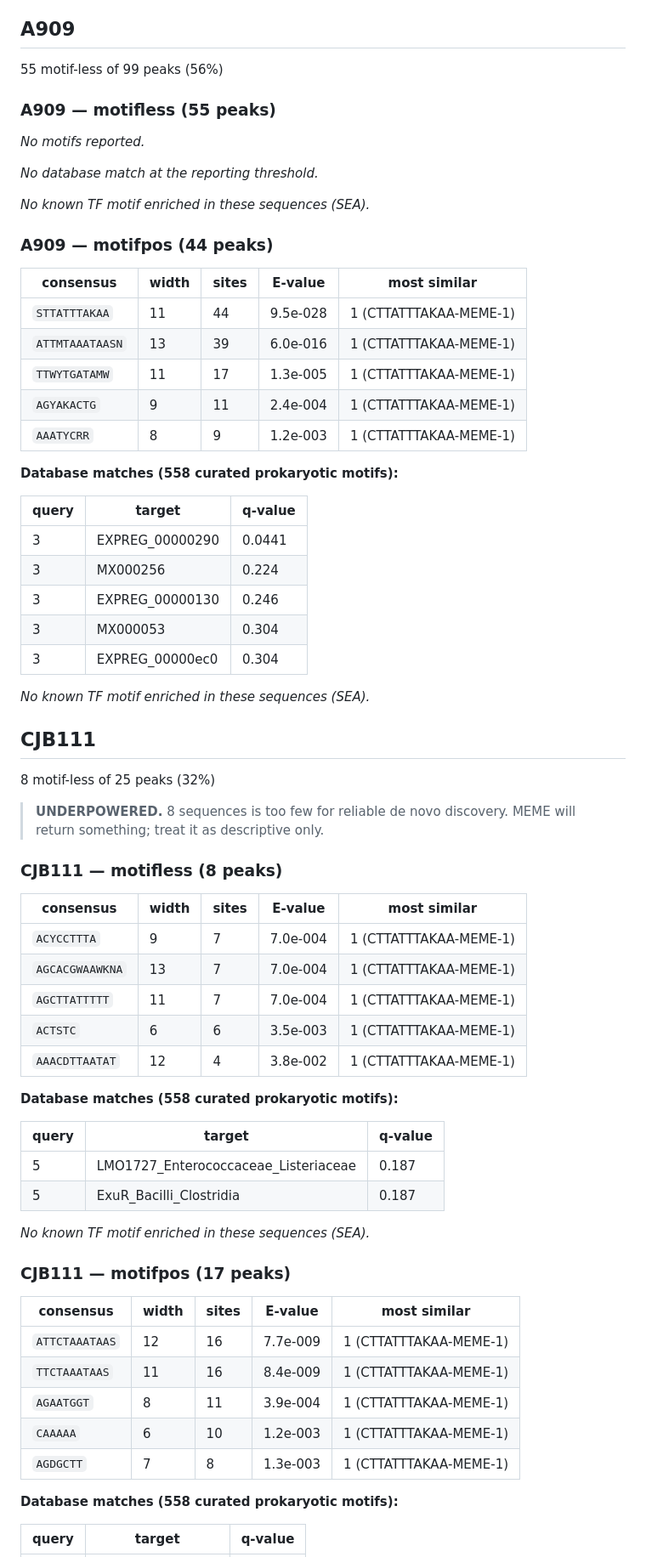
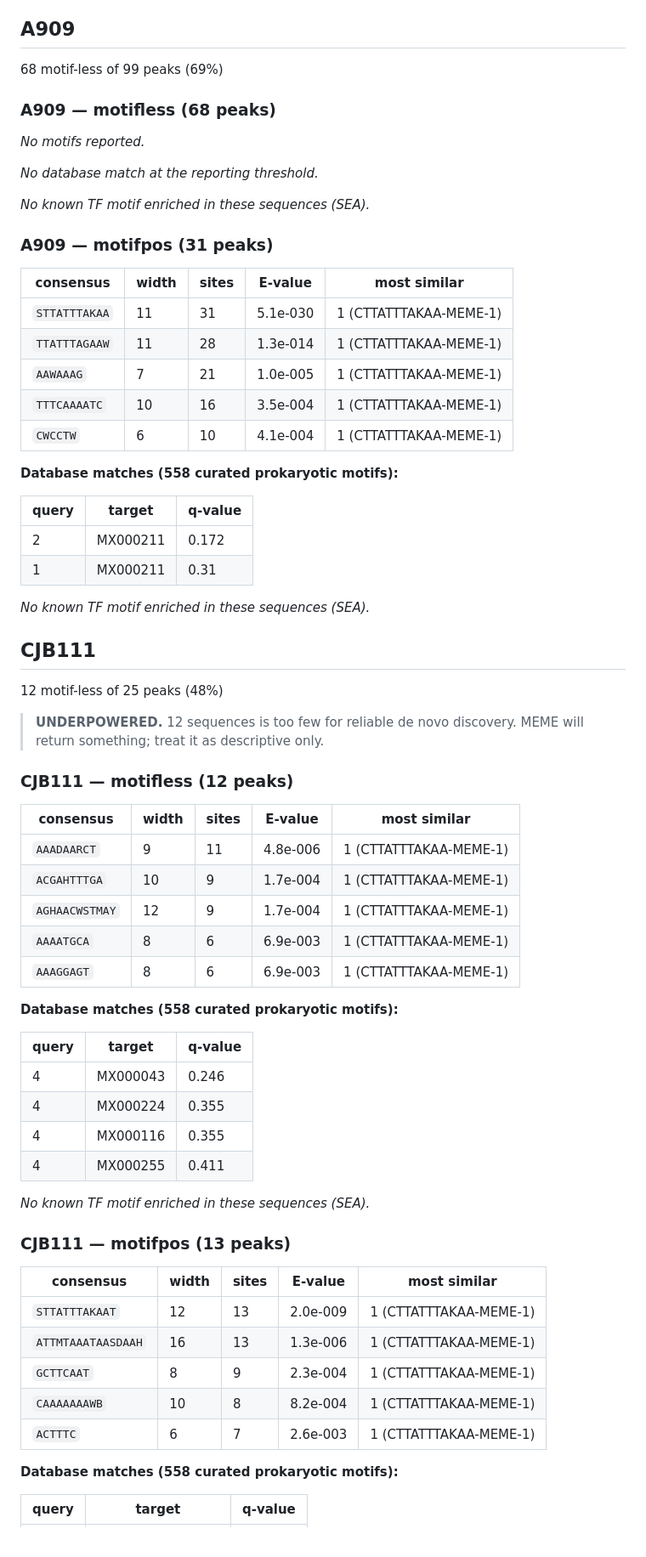
Before and after one commit to d1stadeyemi/perr-chipexo-rnaseq-integration, a Markdown page: results/13_motifless/MOTIFLESS_REPORT.md, the part around one of its changes. Shown at 85% size. Rendered like a GitHub page.

```diff
--- a/results/13_motifless/MOTIFLESS_REPORT.md
+++ b/results/13_motifless/MOTIFLESS_REPORT.md
@@ -6,9 +6,9 @@ Peaks carrying no GBS PerR motif (FIMO p<1e-4) were subjected to de novo discove
 
 ## A909
 
-55 motif-less of 99 peaks (56%)
+68 motif-less of 99 peaks (69%)
 
-### A909 — motifless (55 peaks)
+### A909 — motifless (68 peaks)
 
 *No motifs reported.*
 
@@ -16,63 +16,62 @@ Peaks carrying no GBS PerR motif (FIMO p<1e-4) were subjected to de novo discove
 
 *No known TF motif enriched in these sequences (SEA).*
 
-### A909 — motifpos (44 peaks)
+### A909 — motifpos (31 peaks)
 
 | consensus | width | sites | E-value | most similar |
 |---|---|---|---|---|
-| `STTATTTAKAA` | 11 | 44 | 9.5e-028 | 1 (CTTATTTAKAA-MEME-1) |
-| `ATTMTAAATAASN` | 13 | 39 | 6.0e-016 | 1 (CTTATTTAKAA-MEME-1) |
-| `TTWYTGATAMW` | 11 | 17 | 1.3e-005 | 1 (CTTATTTAKAA-MEME-1) |
-| `AGYAKACTG` | 9 | 11 | 2.4e-004 | 1 (CTTATTTAKAA-MEME-1) |
-| `AAATYCRR` | 8 | 9 | 1.2e-003 | 1 (CTTATTTAKAA-MEME-1) |
+| `STTATTTAKAA` | 11 | 31 | 5.1e-030 | 1 (CTTATTTAKAA-MEME-1) |
+| `TTATTTAGAAW` | 11 | 28 | 1.3e-014 | 1 (CTTATTTAKAA-MEME-1) |
+| `AAWAAAG` | 7 | 21 | 1.0e-005 | 1 (CTTATTTAKAA-MEME-1) |
+| `TTTCAAAATC` | 10 | 16 | 3.5e-004 | 1 (CTTATTTAKAA-MEME-1) |
+| `CWCCTW` | 6 | 10 | 4.1e-004 | 1 (CTTATTTAKAA-MEME-1) |
 
 **Database matches (558 curated prokaryotic motifs):**
 
 | query | target | q-value |
 |---|---|---|
-| 3 | EXPREG_00000290 | 0.0441 |
-| 3 | MX000256 | 0.224 |
-| 3 | EXPREG_00000130 | 0.246 |
-| 3 | MX000053 | 0.304 |
-| 3 | EXPREG_00000ec0 | 0.304 |
+| 2 | MX000211 | 0.172 |
+| 1 | MX000211 | 0.31 |
 
 *No known TF motif enriched in these sequences (SEA).*
 
 ## CJB111
 
-8 motif-less of 25 peaks (32%)
+12 motif-less of 25 peaks (48%)
 
-> **UNDERPOWERED.** 8 sequences is too few for reliable de novo discovery. MEME will return something; treat it as descriptive only.
+> **UNDERPOWERED.** 12 sequences is too few for reliable de novo discovery. MEME will return something; treat it as descriptive only.
 
 
-### CJB111 — motifless (8 peaks)
+### CJB111 — motifless (12 peaks)
 
 | consensus | width | sites | E-value | most similar |
 |---|---|---|---|---|
-| `ACYCCTTTA` | 9 | 7 | 7.0e-004 | 1 (CTTATTTAKAA-MEME-1) |
-| `AGCACGWAAWKNA` | 13 | 7 | 7.0e-004 | 1 (CTTATTTAKAA-MEME-1) |
-| `AGCTTATTTTT` | 11 | 7 | 7.0e-004 | 1 (CTTATTTAKAA-MEME-1) |
-| `ACTSTC` | 6 | 6 | 3.5e-003 | 1 (CTTATTTAKAA-MEME-1) |
-| `AAACDTTAATAT` | 12 | 4 | 3.8e-002 | 1 (CTTATTTAKAA-MEME-1) |
+| `AAADAARCT` | 9 | 11 | 4.8e-006 | 1 (CTTATTTAKAA-MEME-1) |
+| `ACGAHTTTGA` | 10 | 9 | 1.7e-004 | 1 (CTTATTTAKAA-MEME-1) |
+| `AGHAACWSTMAY` | 12 | 9 | 1.7e-004 | 1 (CTTATTTAKAA-MEME-1) |
+| `AAAATGCA` | 8 | 6 | 6.9e-003 | 1 (CTTATTTAKAA-MEME-1) |
+| `AAAGGAGT` | 8 | 6 | 6.9e-003 | 1 (CTTATTTAKAA-MEME-1) |
 
 **Database matches (558 curated prokaryotic motifs):**
 
 | query | target | q-value |
 |---|---|---|
-| 5 | LMO1727_Enterococcaceae_Listeriaceae | 0.187 |
-| 5 | ExuR_Bacilli_Clostridia | 0.187 |
+| 4 | MX000043 | 0.246 |
+| 4 | MX000224 | 0.355 |
+| 4 | MX000116 | 0.355 |
+| 4 | MX000255 | 0.411 |
 
 *No known TF motif enriched in these sequences (SEA).*
 
-### CJB111 — motifpos (17 peaks)
+### CJB111 — motifpos (13 peaks)
 
 | consensus | width | sites | E-value | most similar |
 |---|---|---|---|---|
-| `ATTCTAAATAAS` | 12 | 16 | 7.7e-009 | 1 (CTTATTTAKAA-MEME-1) |
-| `TTCTAAATAAS` | 11 | 16 | 8.4e-009 | 1 (CTTATTTAKAA-MEME-1) |
-| `AGAATGGT` | 8 | 11 | 3.9e-004 | 1 (CTTATTTAKAA-MEME-1) |
-| `CAAAAA` | 6 | 10 | 1.2e-003 | 1 (CTTATTTAKAA-MEME-1) |
-| `AGDGCTT` | 7 | 8 | 1.3e-003 | 1 (CTTATTTAKAA-MEME-1) |
+| `STTATTTAKAAT` | 12 | 13 | 2.0e-009 | 1 (CTTATTTAKAA-MEME-1) |
+| `ATTMTAAATAASDAAH` | 16 | 13 | 1.3e-006 | 1 (CTTATTTAKAA-MEME-1) |
+| `GCTTCAAT` | 8 | 9 | 2.3e-004 | 1 (CTTATTTAKAA-MEME-1) |
+| `CAAAAAAAWB` | 10 | 8 | 8.2e-004 | 1 (CTTATTTAKAA-MEME-1) |
+| `ACTTTC` | 6 | 7 | 2.6e-003 | 1 (CTTATTTAKAA-MEME-1) |
 
 **Database matches (558 curated prokaryotic motifs):**
 
```
Also changed, not shown: other parts of results/13_motifless/MOTIFLESS_REPORT.md (+4 -5 lines), results/10_igv/README.md (+1 -1 lines), results/07_figures/A909_fig1_composition_volcano.png, results/07_figures/A909_fig2_binding_targets.png, results/07_figures/orthology_fig1_conservation.png, results/07_figures/orthology_fig2_core_concordance.png, 6 other files.
